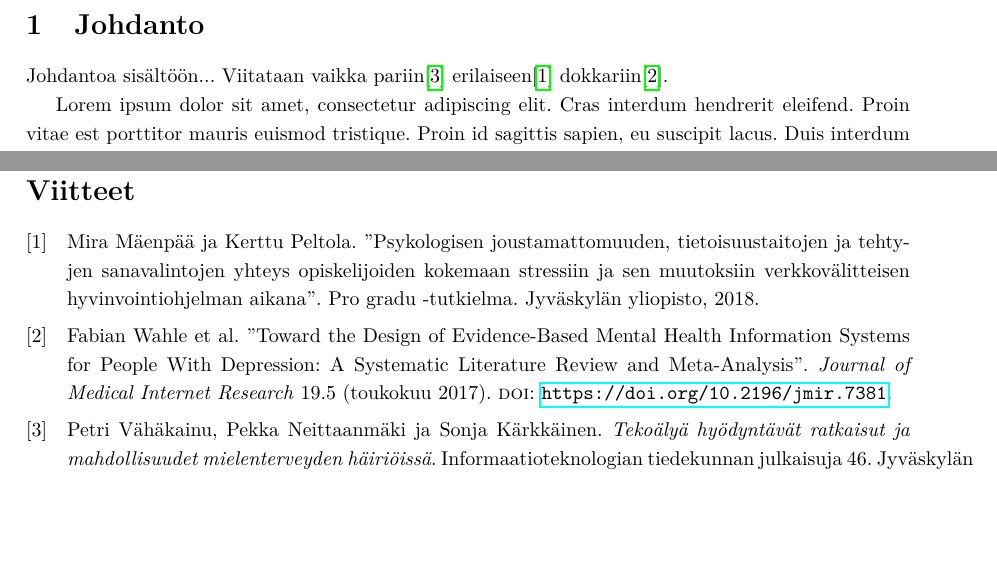
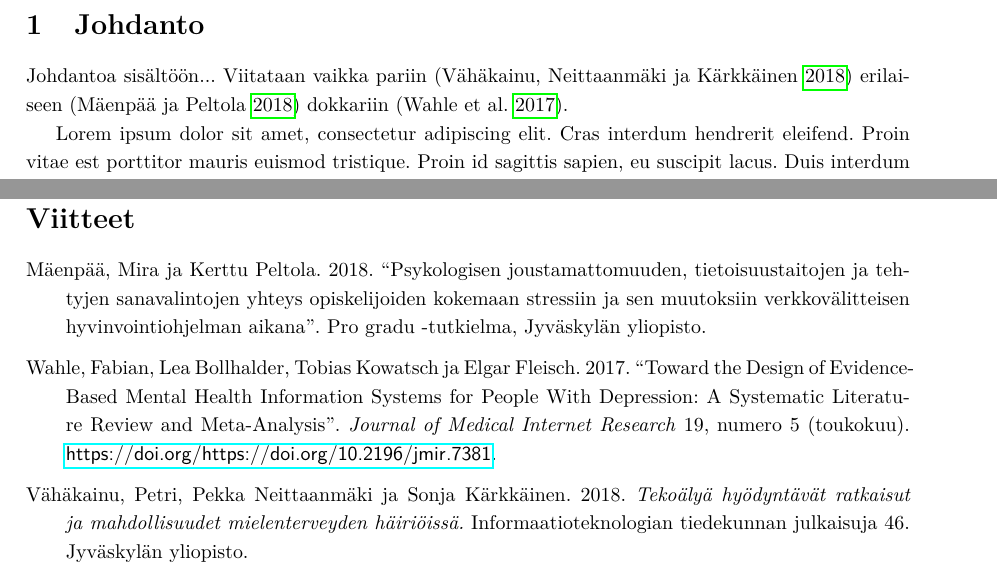
Before and after one commit to joonaskeppo/watson-report-latex-template, a LaTeX document (main.tex, which reads content/section1.tex, watson.cls): two parts of pages 3 and 6 of 6, joined at a grey line, cut so that both start at the same text, the shorter picture padded with empty space. Compiled offline with pdfLaTeX.

Commit message:
Update bibliography management. Remove some unnecesary packages, and use PassOptionsToPackage to make hyphens option work for url package. Change urlstyle to sf. Add comments to make class file more legible. Update section1.tex citations.

```diff
--- a/content/section1.tex
+++ b/content/section1.tex
@@ -1,7 +1,7 @@
 \section{Johdanto}
 
 Johdantoa sisältöön...
-Viitataan vaikka pariin\cite{vahakainu_et_al} erilaiseen\cite{maenpaa_peltola} dokkariin\cite{wahle_et_al}.
+Viitataan vaikka pariin \parencite{vahakainu_et_al} erilaiseen \parencite{maenpaa_peltola} dokkariin \parencite{wahle_et_al}.
 
 Lorem ipsum dolor sit amet, consectetur adipiscing elit. Cras interdum hendrerit eleifend. Proin vitae est porttitor mauris euismod tristique. Proin id sagittis sapien, eu suscipit lacus. Duis interdum auctor metus non ullamcorper. Pellentesque ac felis ultricies, auctor est a, vehicula nunc. Praesent ligula ipsum, maximus finibus libero sed, ultricies maximus enim. Sed fringilla orci a porttitor blandit.
 
--- a/main.tex
+++ b/main.tex
@@ -1,20 +1,15 @@
 \documentclass{watson}
 \usepackage[finnish]{babel}
 \usepackage{graphicx}
-\usepackage[hyphens]{url}
-\usepackage{csquotes}
 \usepackage{hyperref}
-\usepackage{biblatex}
 \addbibresource{content/references.bib}
 
-% Title, author, date
 \title{Raportin otsikko tähän}
 \author{Kirjoittaja 1\\
         Kirjoittaja 2\\
         Kirjoittaja 3}
 \date{\today}
 
-% ----------
 \begin{document}
 
 \maketitle
--- a/watson.cls
+++ b/watson.cls
@@ -1,16 +1,53 @@
+% ~~~~~~~~~~~~~~~~~~~~~~~~~
+% watson.cls
+% LaTeX class file for typesetting Watson reports
+% ~~~~~~~~~~~~~~~~~~~~~~~~~
+
+% Base definitions
+%%%%%%%%%%%%%%%%%%%%%%%%%%%
 \NeedsTeXFormat{LaTeX2e}
 \ProvidesClass{watson}
 \LoadClass[titlepage]{article}
 
+
+% Package imports (excl. BibTeX ones)
+%%%%%%%%%%%%%%%%%%%%%%%%%%%
 \RequirePackage[margin=3cm]{geometry}
 \RequirePackage[toc,page]{appendix}
 \RequirePackage[nottoc]{tocbibind}
 \RequirePackage[utf8]{inputenc}
-\RequirePackage{etoolbox}
 \RequirePackage{lmodern}
 \RequirePackage{setspace}
 \RequirePackage{caption}
+\RequirePackage{fancyhdr}
 
+
+% Bibliography management
+%%%%%%%%%%%%%%%%%%%%%%%%%%%
+% Use the Chicago citation style
+\RequirePackage[backend=biber,authordate]{biblatex-chicago}
+% The `url` package is already utilized by `biblatex-chicago`
+\PassOptionsToPackage{hyphens}{url}
+
+
+% Headers and footers
+%%%%%%%%%%%%%%%%%%%%%%%%%%%
+% Style from `fancyhdr` package
+\pagestyle{fancy}
+% Reset header and footer
+\fancyhf{}
+% Get rid of header line
+\renewcommand{\headrulewidth}{0pt}
+% Headers
+\rhead{\thepage}
+% Footers
+\cfoot{Business Finland -hanke: WHC}
+
+
+% Various tweaks
+%%%%%%%%%%%%%%%%%%%%%%%%%%%
+% Change URL style from monospaced to sans serif
+\urlstyle{sf}
 % Differentiate caption text from body text
 \captionsetup{font=footnotesize}
 % Change line spacing
```
Also changed, not shown: main.tex (5 more changed lines).
